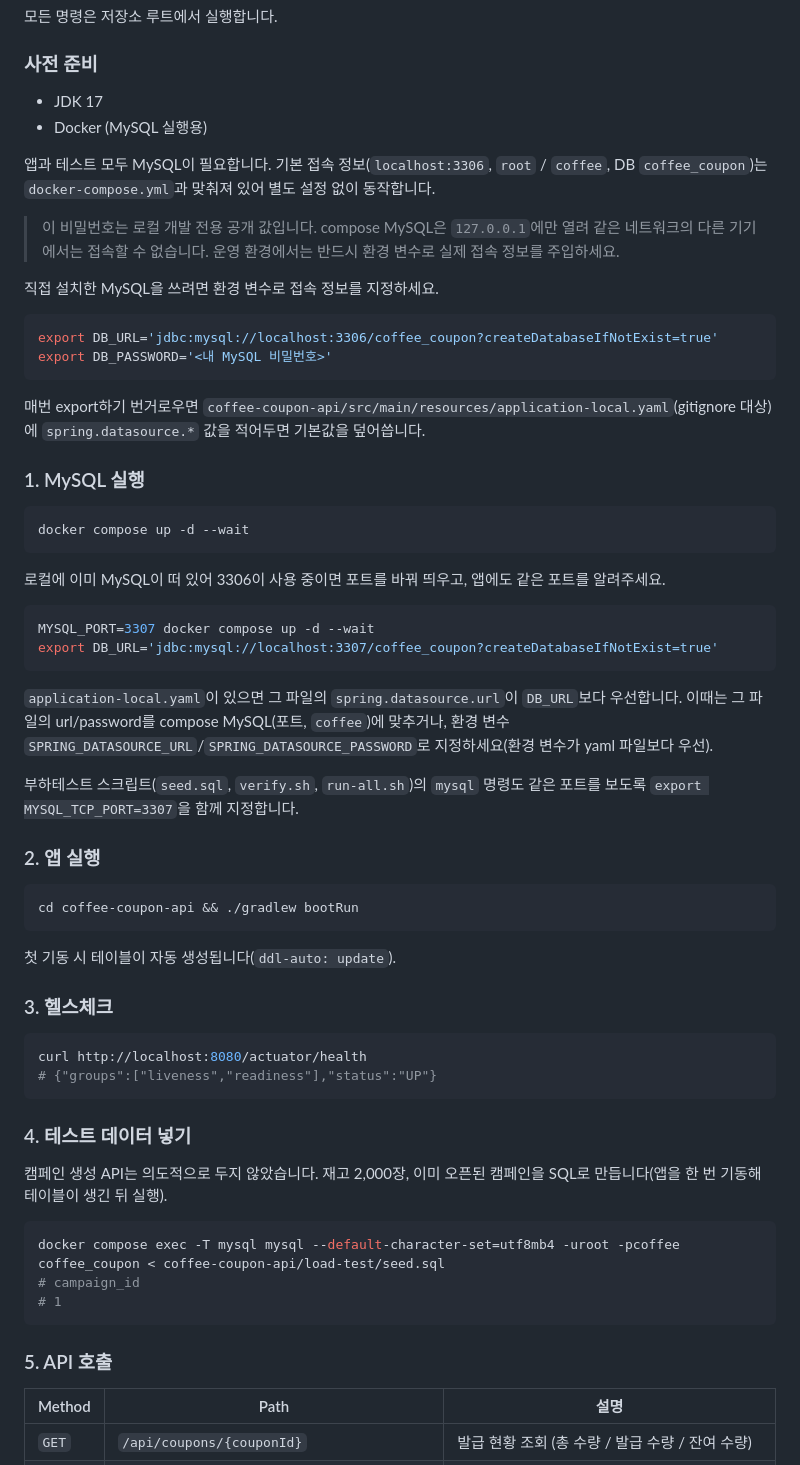
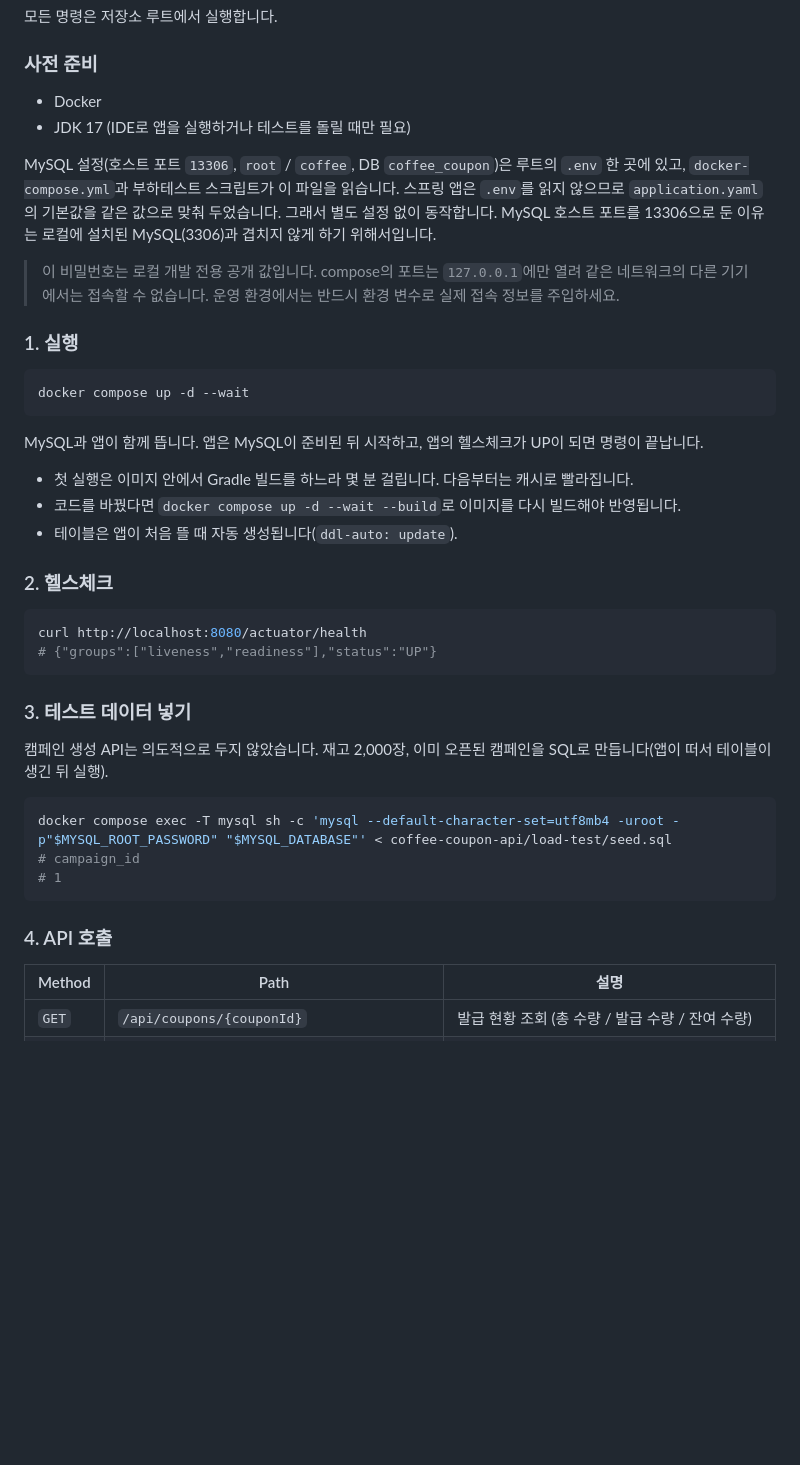
Before and after one commit to DeveloperAcademy-POSTECH/2026-C5-M4-NohEul, a Markdown page: README.md, the part around one of its changes. GitHub-like rendering; blank space fills up the shorter version.

````diff
--- a/README.md
+++ b/README.md
@@ -50,65 +50,43 @@
 
 ### 사전 준비
 
-- JDK 17
-- Docker (MySQL 실행용)
+- Docker
+- JDK 17 (IDE로 앱을 실행하거나 테스트를 돌릴 때만 필요)
 
-앱과 테스트 모두 MySQL이 필요합니다. 기본 접속 정보(`localhost:3306`, `root` / `coffee`, DB `coffee_coupon`)는 `docker-compose.yml`과 맞춰져 있어 별도 설정 없이 동작합니다.
+MySQL 설정(호스트 포트 `13306`, `root` / `coffee`, DB `coffee_coupon`)은 루트의 `.env` 한 곳에 있고, `docker-compose.yml`과 부하테스트 스크립트가 이 파일을 읽습니다. 스프링 앱은 `.env`를 읽지 않으므로 `application.yaml`의 기본값을 같은 값으로 맞춰 두었습니다. 그래서 별도 설정 없이 동작합니다. MySQL 호스트 포트를 13306으로 둔 이유는 로컬에 설치된 MySQL(3306)과 겹치지 않게 하기 위해서입니다.
 
-> 이 비밀번호는 로컬 개발 전용 공개 값입니다. compose MySQL은 `127.0.0.1`에만 열려 같은 네트워크의 다른 기기에서는 접속할 수 없습니다. 운영 환경에서는 반드시 환경 변수로 실제 접속 정보를 주입하세요.
+> 이 비밀번호는 로컬 개발 전용 공개 값입니다. compose의 포트는 `127.0.0.1`에만 열려 같은 네트워크의 다른 기기에서는 접속할 수 없습니다. 운영 환경에서는 반드시 환경 변수로 실제 접속 정보를 주입하세요.
 
-직접 설치한 MySQL을 쓰려면 환경 변수로 접속 정보를 지정하세요.
-
-```bash
-export DB_URL='jdbc:mysql://localhost:3306/coffee_coupon?createDatabaseIfNotExist=true'
-export DB_PASSWORD='<내 MySQL 비밀번호>'
-```
-
-매번 export하기 번거로우면 `coffee-coupon-api/src/main/resources/application-local.yaml`(gitignore 대상)에 `spring.datasource.*` 값을 적어두면 기본값을 덮어씁니다.
-
-### 1. MySQL 실행
+### 1. 실행
 
 ```bash
 docker compose up -d --wait
 ```
 
-로컬에 이미 MySQL이 떠 있어 3306이 사용 중이면 포트를 바꿔 띄우고, 앱에도 같은 포트를 알려주세요.
+MySQL과 앱이 함께 뜹니다. 앱은 MySQL이 준비된 뒤 시작하고, 앱의 헬스체크가 UP이 되면 명령이 끝납니다.
 
-```bash
-MYSQL_PORT=3307 docker compose up -d --wait
-export DB_URL='jdbc:mysql://localhost:3307/coffee_coupon?createDatabaseIfNotExist=true'
-```
+- 첫 실행은 이미지 안에서 Gradle 빌드를 하느라 몇 분 걸립니다. 다음부터는 캐시로 빨라집니다.
+- 코드를 바꿨다면 `docker compose up -d --wait --build`로 이미지를 다시 빌드해야 반영됩니다.
+- 테이블은 앱이 처음 뜰 때 자동 생성됩니다(`ddl-auto: update`).
 
-`application-local.yaml`이 있으면 그 파일의 `spring.datasource.url`이 `DB_URL`보다 우선합니다. 이때는 그 파일의 url/password를 compose MySQL(포트, `coffee`)에 맞추거나, 환경 변수 `SPRING_DATASOURCE_URL`/`SPRING_DATASOURCE_PASSWORD`로 지정하세요(환경 변수가 yaml 파일보다 우선).
-
-부하테스트 스크립트(`seed.sql`, `verify.sh`, `run-all.sh`)의 `mysql` 명령도 같은 포트를 보도록 `export MYSQL_TCP_PORT=3307`을 함께 지정합니다.
-
-### 2. 앱 실행
-
-```bash
-cd coffee-coupon-api && ./gradlew bootRun
-```
-
-첫 기동 시 테이블이 자동 생성됩니다(`ddl-auto: update`).
-
-### 3. 헬스체크
+### 2. 헬스체크
 
 ```bash
 curl http://localhost:8080/actuator/health
 # {"groups":["liveness","readiness"],"status":"UP"}
 ```
 
-### 4. 테스트 데이터 넣기
+### 3. 테스트 데이터 넣기
 
-캠페인 생성 API는 의도적으로 두지 않았습니다. 재고 2,000장, 이미 오픈된 캠페인을 SQL로 만듭니다(앱을 한 번 기동해 테이블이 생긴 뒤 실행).
+캠페인 생성 API는 의도적으로 두지 않았습니다. 재고 2,000장, 이미 오픈된 캠페인을 SQL로 만듭니다(앱이 떠서 테이블이 생긴 뒤 실행).
 
 ```bash
-docker compose exec -T mysql mysql --default-character-set=utf8mb4 -uroot -pcoffee coffee_coupon < coffee-coupon-api/load-test/seed.sql
+docker compose exec -T mysql sh -c 'mysql --default-character-set=utf8mb4 -uroot -p"$MYSQL_ROOT_PASSWORD" "$MYSQL_DATABASE"' < coffee-coupon-api/load-test/seed.sql
 # campaign_id
 # 1
 ```
 
-### 5. API 호출
+### 4. API 호출
 
 | Method | Path | 설명 |
 | --- | --- | --- |
````
Also changed, not shown: other parts of README.md (+25 -3 lines), coffee-coupon-api/load-test/README.md (+13 -12 lines), 1 other file.
